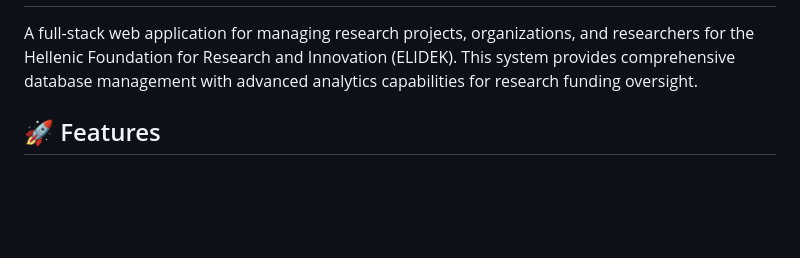
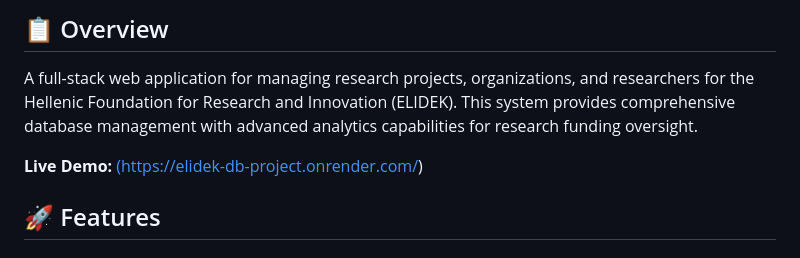
Before and after one commit to evigiann/elidek-db-project, a Markdown page: README.md, the part around the change printed below. GitHub-like rendering; blank space fills up the shorter version.

```diff
--- a/README.md
+++ b/README.md
@@ -2,5 +5,8 @@
 
+## 📋 Overview
 A full-stack web application for managing research projects, organizations, and researchers for the Hellenic Foundation for Research and Innovation (ELIDEK). This system provides comprehensive database management with advanced analytics capabilities for research funding oversight.
+
+**Live Demo:** [(https://elidek-db-project.onrender.com/)](https://elidek-db-project.onrender.com/)
 
 ## 🚀 Features
 
```
Also changed, not shown: other parts of README.md (+3 -0 lines).
